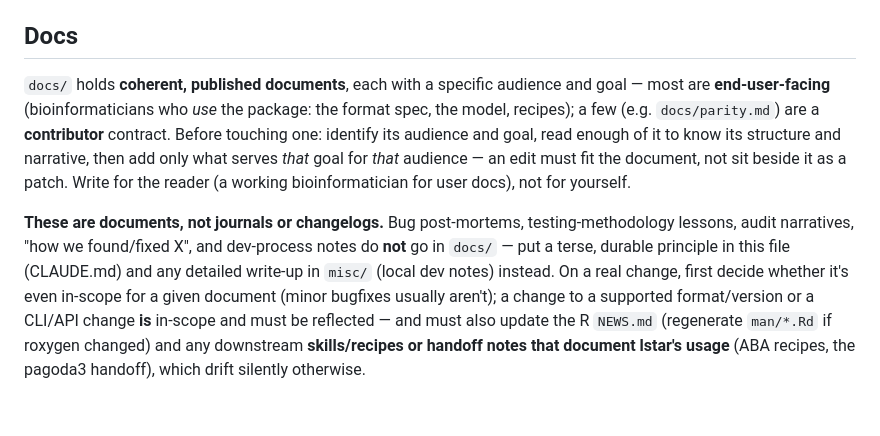
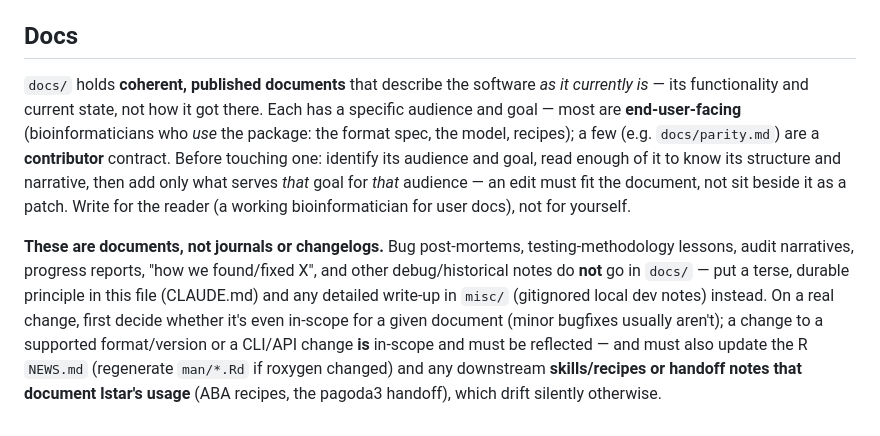
Before and after one commit to kharchenkolab/lstar, a Markdown page: .claude/CLAUDE.md, the part around the change. GitHub-like rendering.

Commit message:
docs: sharpen the CLAUDE.md docs rule (current-state, no progress reports)
docs/ describe the software as it currently is — not history; add "progress
reports" to what belongs in misc/ (gitignored) rather than docs/.

```diff
--- a/.claude/CLAUDE.md
+++ b/.claude/CLAUDE.md
@@ -51,6 +51,6 @@ Periodically run a cross-surface **parity/duplication audit** (method + prior fi
 Test a reader/store backend at the layer a real consumer uses — **decoded field *values* read back through the reader** (`openLstar` / `read`), compared across *every* backend — not merely that it opens or that raw `get()` bytes match. "Opens" ≠ "reads data correctly": a backend that returns nothing for every chunk still opens (metadata is separate) and yields non-empty axes/fields while silently zeroing all data. See `js/test/store_backends.test.ts` (and `misc/zipstore_bug_postmortem.md`).
 
 ## Docs
-`docs/` holds **coherent, published documents**, each with a specific audience and goal — most are **end-user-facing** (bioinformaticians who *use* the package: the format spec, the model, recipes); a few (e.g. `docs/parity.md`) are a **contributor** contract. Before touching one: identify its audience and goal, read enough of it to know its structure and narrative, then add only what serves *that* goal for *that* audience — an edit must fit the document, not sit beside it as a patch. Write for the reader (a working bioinformatician for user docs), not for yourself.
+`docs/` holds **coherent, published documents** that describe the software *as it currently is* — its functionality and current state, not how it got there. Each has a specific audience and goal — most are **end-user-facing** (bioinformaticians who *use* the package: the format spec, the model, recipes); a few (e.g. `docs/parity.md`) are a **contributor** contract. Before touching one: identify its audience and goal, read enough of it to know its structure and narrative, then add only what serves *that* goal for *that* audience — an edit must fit the document, not sit beside it as a patch. Write for the reader (a working bioinformatician for user docs), not for yourself.
 
-**These are documents, not journals or changelogs.** Bug post-mortems, testing-methodology lessons, audit narratives, "how we found/fixed X", and dev-process notes do **not** go in `docs/` — put a terse, durable principle in this file (CLAUDE.md) and any detailed write-up in `misc/` (local dev notes) instead. On a real change, first decide whether it's even in-scope for a given document (minor bugfixes usually aren't); a change to a supported format/version or a CLI/API change **is** in-scope and must be reflected — and must also update the R `NEWS.md` (regenerate `man/*.Rd` if roxygen changed) and any downstream **skills/recipes or handoff notes that document lstar's usage** (ABA recipes, the pagoda3 handoff), which drift silently otherwise.
+**These are documents, not journals or changelogs.** Bug post-mortems, testing-methodology lessons, audit narratives, progress reports, "how we found/fixed X", and other debug/historical notes do **not** go in `docs/` — put a terse, durable principle in this file (CLAUDE.md) and any detailed write-up in `misc/` (gitignored local dev notes) instead. On a real change, first decide whether it's even in-scope for a given document (minor bugfixes usually aren't); a change to a supported format/version or a CLI/API change **is** in-scope and must be reflected — and must also update the R `NEWS.md` (regenerate `man/*.Rd` if roxygen changed) and any downstream **skills/recipes or handoff notes that document lstar's usage** (ABA recipes, the pagoda3 handoff), which drift silently otherwise.
```
